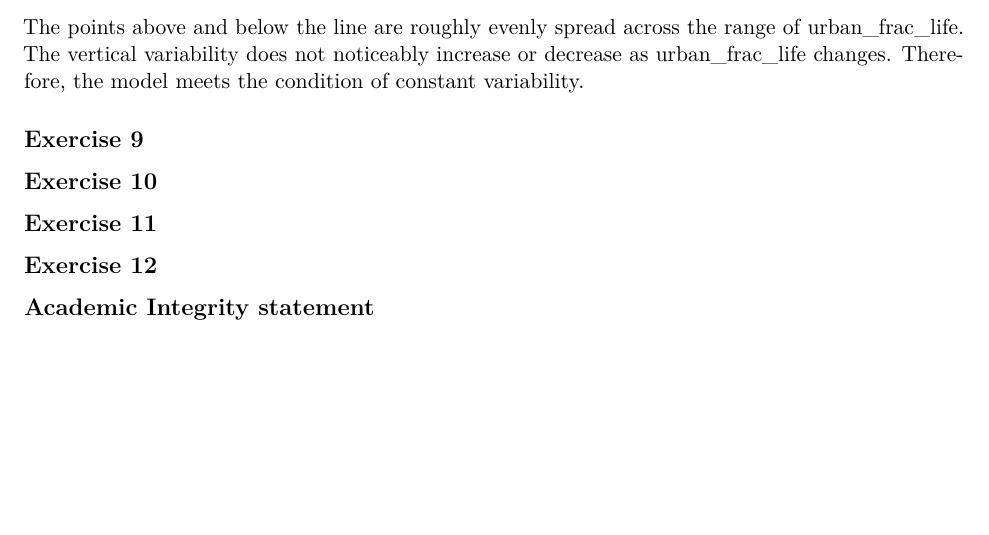
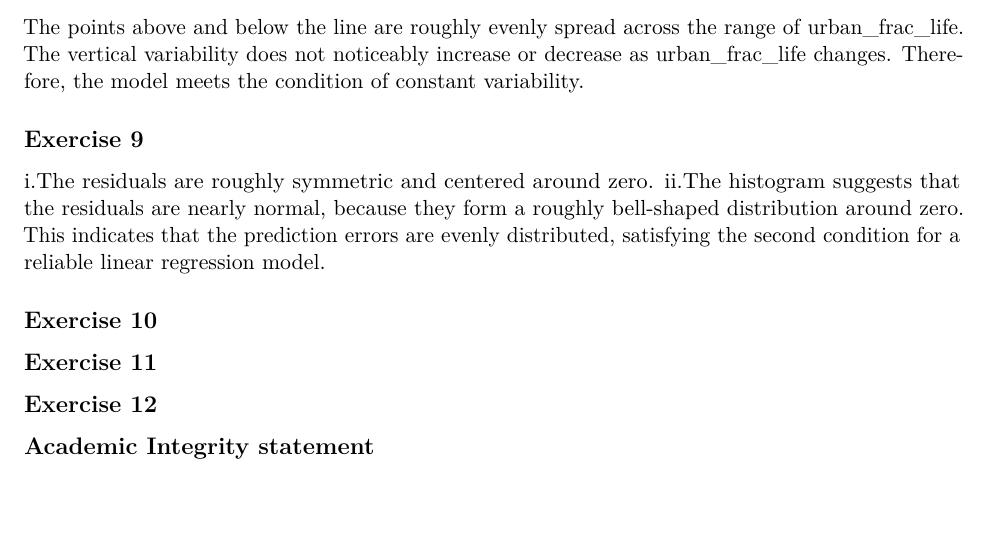
Before and after one commit to hrha2487-cloud/CDS, an R Markdown document (pressure.Rmd): part of page 5 of 5, cut so that both start at the same text. Rendered offline with R 4.5, knitr and Pandoc, then LaTeX, with nearby package versions.

Commit message:
added ## Exercise 9

```diff
--- a/pressure.Rmd
+++ b/pressure.Rmd
@@ -127,7 +127,8 @@ The points above and below the line are roughly evenly spread across the range o
 
 
 ## Exercise 9
-
+i.The residuals are roughly symmetric and centered around zero.
+ii.The histogram suggests that the residuals are nearly normal, because they form a roughly bell-shaped distribution around zero. This indicates that the prediction errors are evenly distributed, satisfying the second condition for a reliable linear regression model.
 
 
 
```
